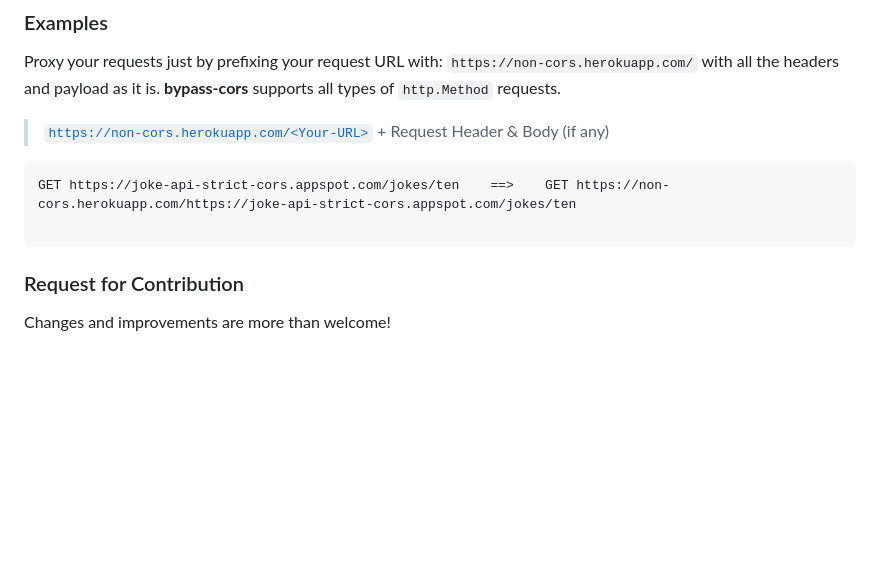
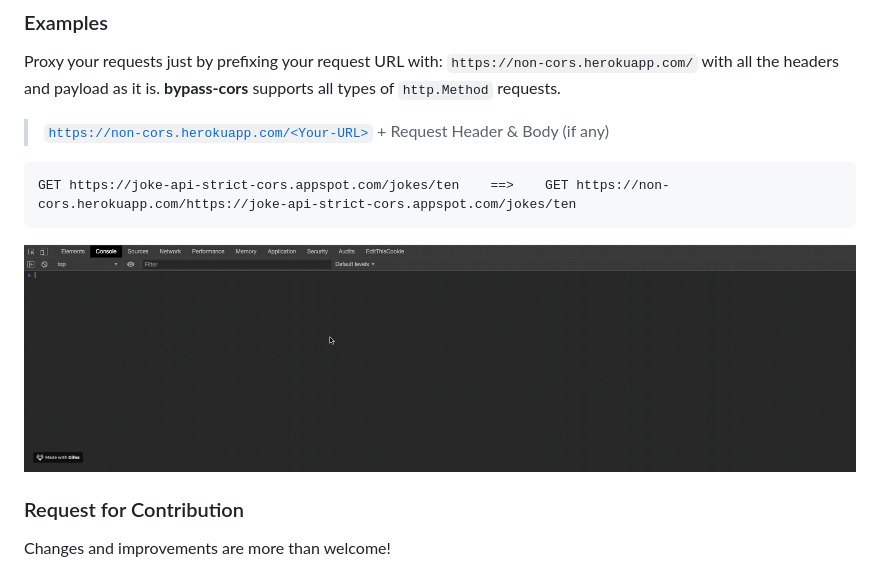
Before and after one commit to Shivam010/bypass-cors, a Markdown page: README.md, the part around the change. Drawn GitHub-style; pictures changed too: demo/cors-bypass.gif (added); blank space fills up the shorter version.

Commit message:
Add: Demo Gif

````diff
--- a/README.md
+++ b/README.md
@@ -26,8 +26,8 @@ Proxy your requests just by prefixing your request URL with: `https://non-cors.h
 
 ```http request
 GET https://joke-api-strict-cors.appspot.com/jokes/ten    ==>    GET https://non-cors.herokuapp.com/https://joke-api-strict-cors.appspot.com/jokes/ten
-
 ```
+![Example with fetch](demo/cors-bypass.gif)
 ### Request for Contribution
 Changes and improvements are more than welcome!
 
````
Also changed, not shown: 2019-10-20 03.33.08.gif (added).
